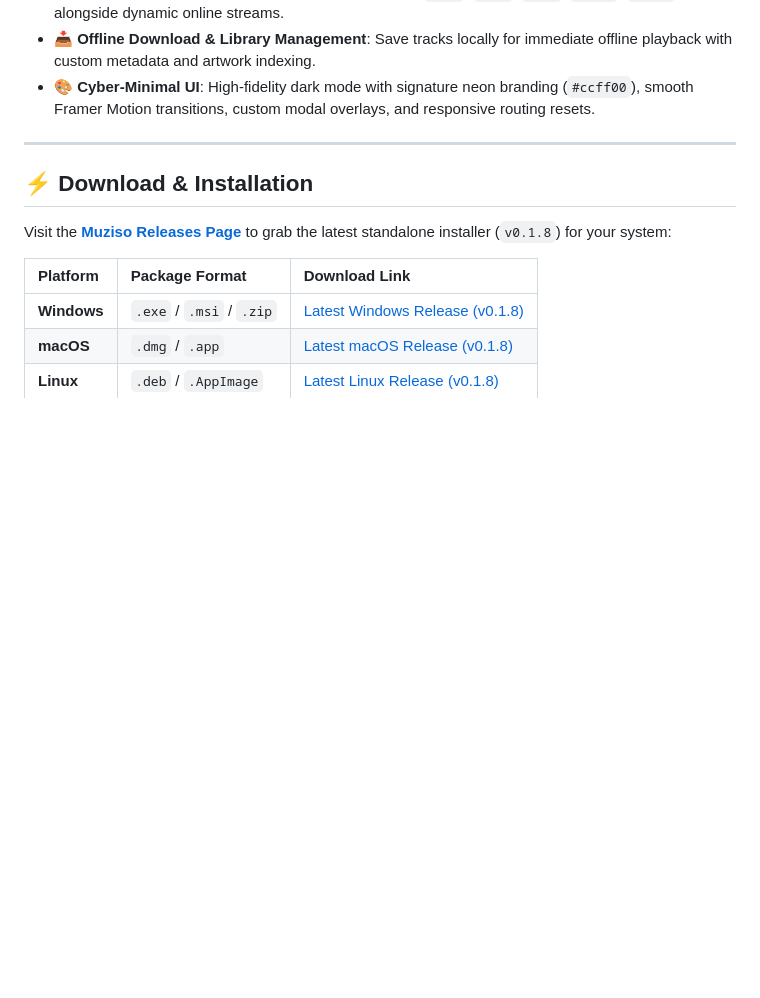
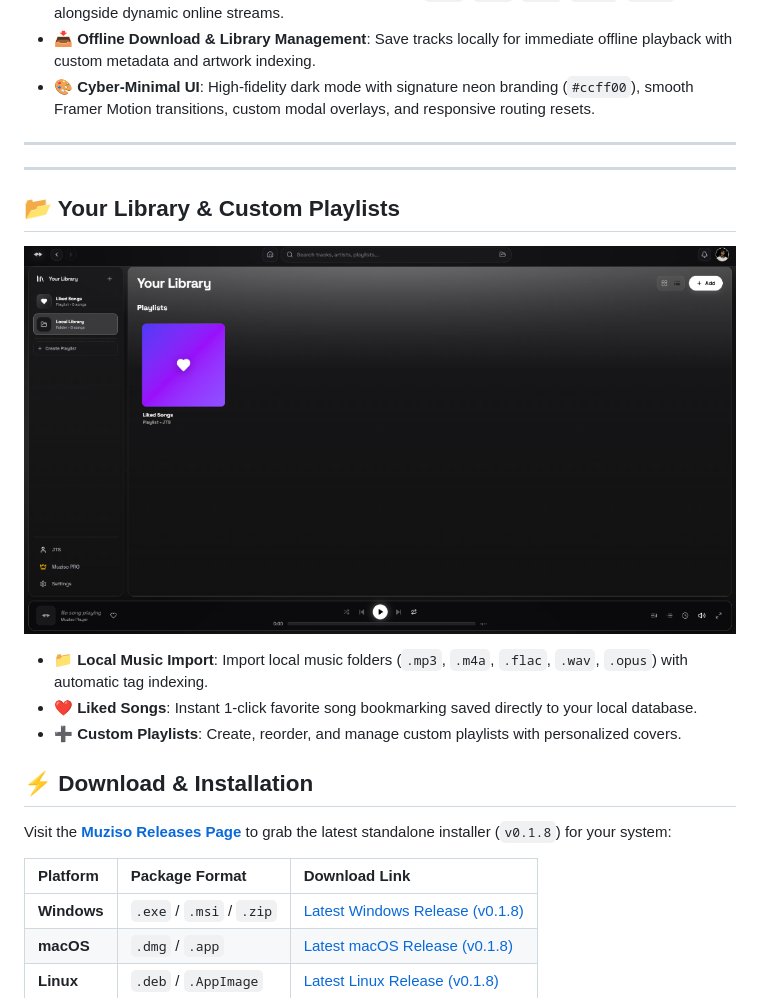
Before and after one commit to xtros/Muziso-Docs, a Markdown page: README.md, the part around the change. Drawn GitHub-style; pictures changed too: assets/library.png (added); blank space fills up the shorter version.

Commit message:
feat: add Your Library screenshot and feature section for local music, liked songs, and custom playlists

```diff
--- a/README.md
+++ b/README.md
@@ -50,6 +50,19 @@
 - 🎨 **Cyber-Minimal UI**: High-fidelity dark mode with signature neon branding (`#ccff00`), smooth Framer Motion transitions, custom modal overlays, and responsive routing resets.
 
 ---
+
+
+---
+
+## 📂 Your Library & Custom Playlists
+
+<p align="center">
+  <img src="assets/library.png" alt="Muziso Your Library View" width="100%" />
+</p>
+
+- 📁 **Local Music Import**: Import local music folders (`.mp3`, `.m4a`, `.flac`, `.wav`, `.opus`) with automatic tag indexing.
+- ❤️ **Liked Songs**: Instant 1-click favorite song bookmarking saved directly to your local database.
+- ➕ **Custom Playlists**: Create, reorder, and manage custom playlists with personalized covers.
 
 ## ⚡ Download & Installation
 
```
Also changed, not shown: docs/assets/library.png (added), 2 other files.
